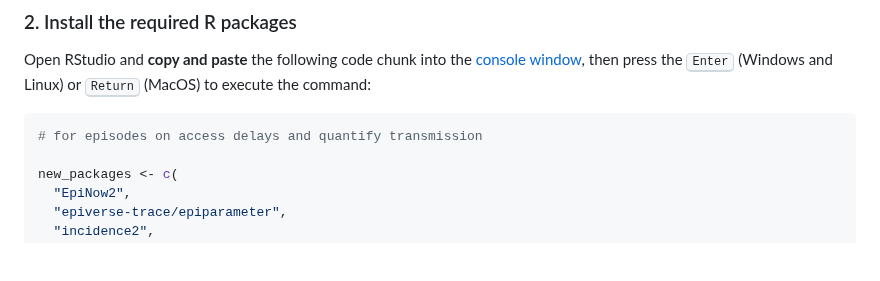
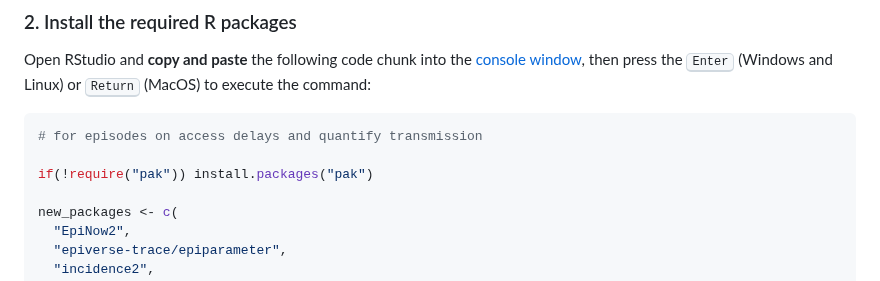
Before and after one commit to epiverse-trace/tutorials-middle, a Markdown page: learners/setup.md, the part around the change. Rendered like a GitHub page; blank space fills up the shorter version.

Commit message:
add pak to install to first chunk

````diff
--- a/learners/setup.md
+++ b/learners/setup.md
@@ -105,6 +105,8 @@ Open RStudio and **copy and paste** the following code chunk into the [console w
 
 ```r
 # for episodes on access delays and quantify transmission
+
+if(!require("pak")) install.packages("pak")
 
 new_packages <- c(
   "EpiNow2",
````
